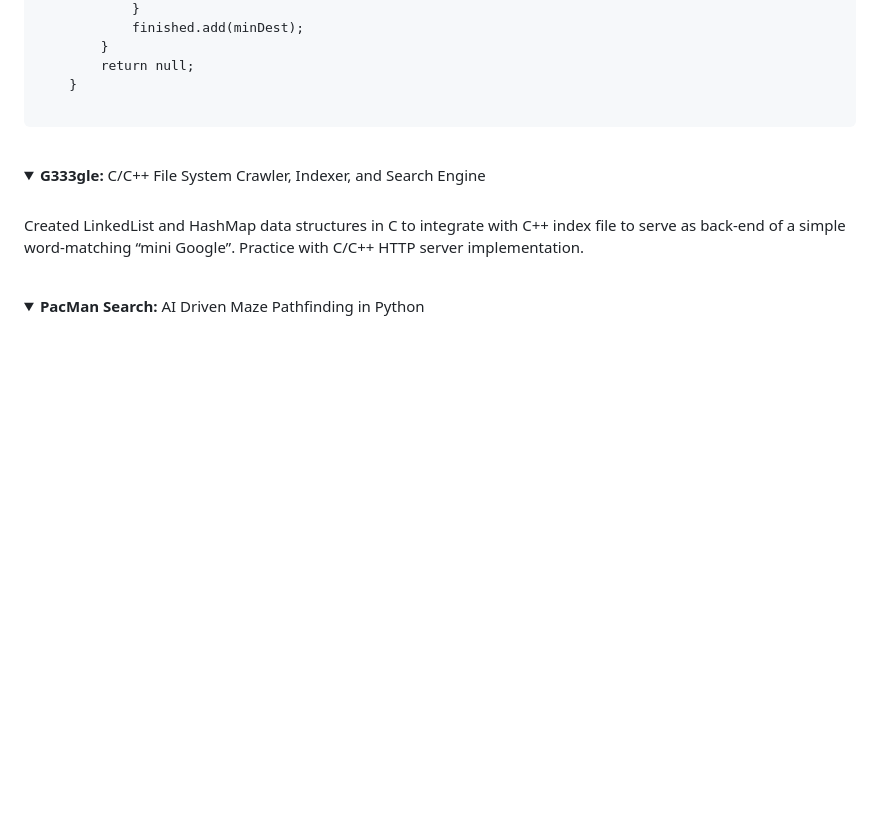
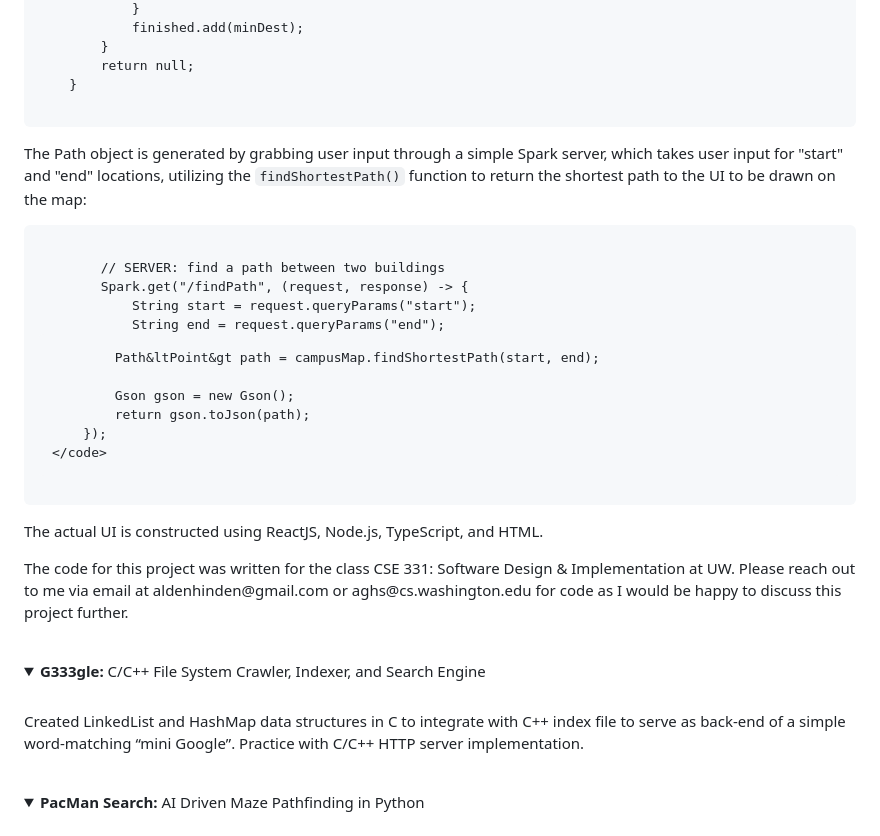
Before and after one commit to aldenhinden/CodingPortfolio, a Markdown page: README.md, the part around the change. Rendered like a GitHub page; folded sections open; blank space fills up the shorter version.

Commit message:
finishing up campus map

```diff
--- a/README.md
+++ b/README.md
@@ -137,6 +137,36 @@ algorithm:
     }
     </code>
 </pre>
+<p>
+The Path object is generated by grabbing user input through a simple Spark server, which takes user input for "start"
+and "end" locations, utilizing the <code>findShortestPath()</code> function to return the shortest path to the UI to be
+drawn on the map:
+</p>
+<pre>
+    <code>
+        // SERVER: find a path between two buildings
+        Spark.get("/findPath", (request, response) -> {
+            String start = request.queryParams("start");
+            String end = request.queryParams("end");
+
+            Path&ltPoint&gt path = campusMap.findShortestPath(start, end);
+
+            Gson gson = new Gson();
+            return gson.toJson(path);
+        });
+    </code>
+</pre>
+
+<p>
+The actual UI is constructed using ReactJS, Node.js, TypeScript, and HTML.
+</p>
+
+<p>
+The code for this project was written for the class CSE 331: Software Design & Implementation at UW. Please reach out
+to me via email at aldenhinden@gmail.com or aghs@cs.washington.edu for code as I would be happy to discuss this
+project further.
+</p>
+
 </details><br>
 
 
```
